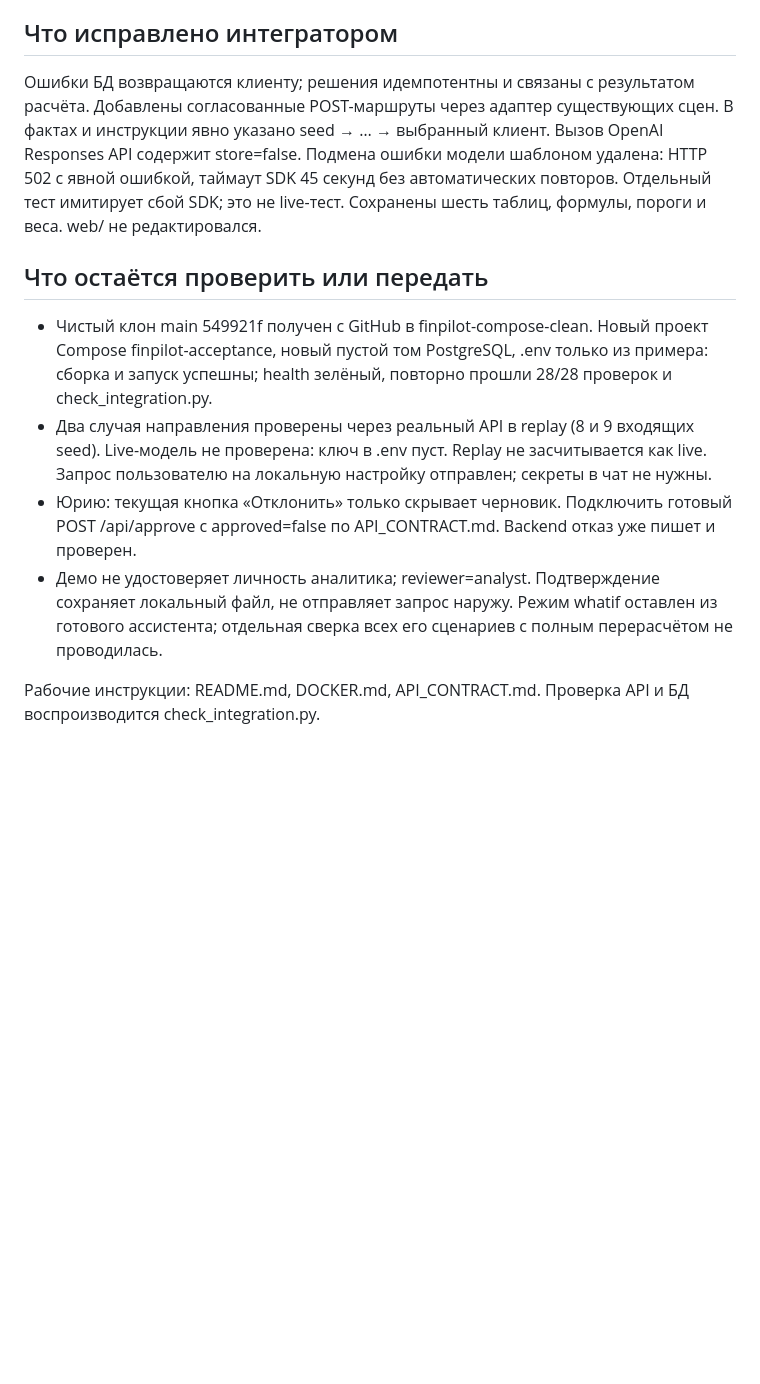
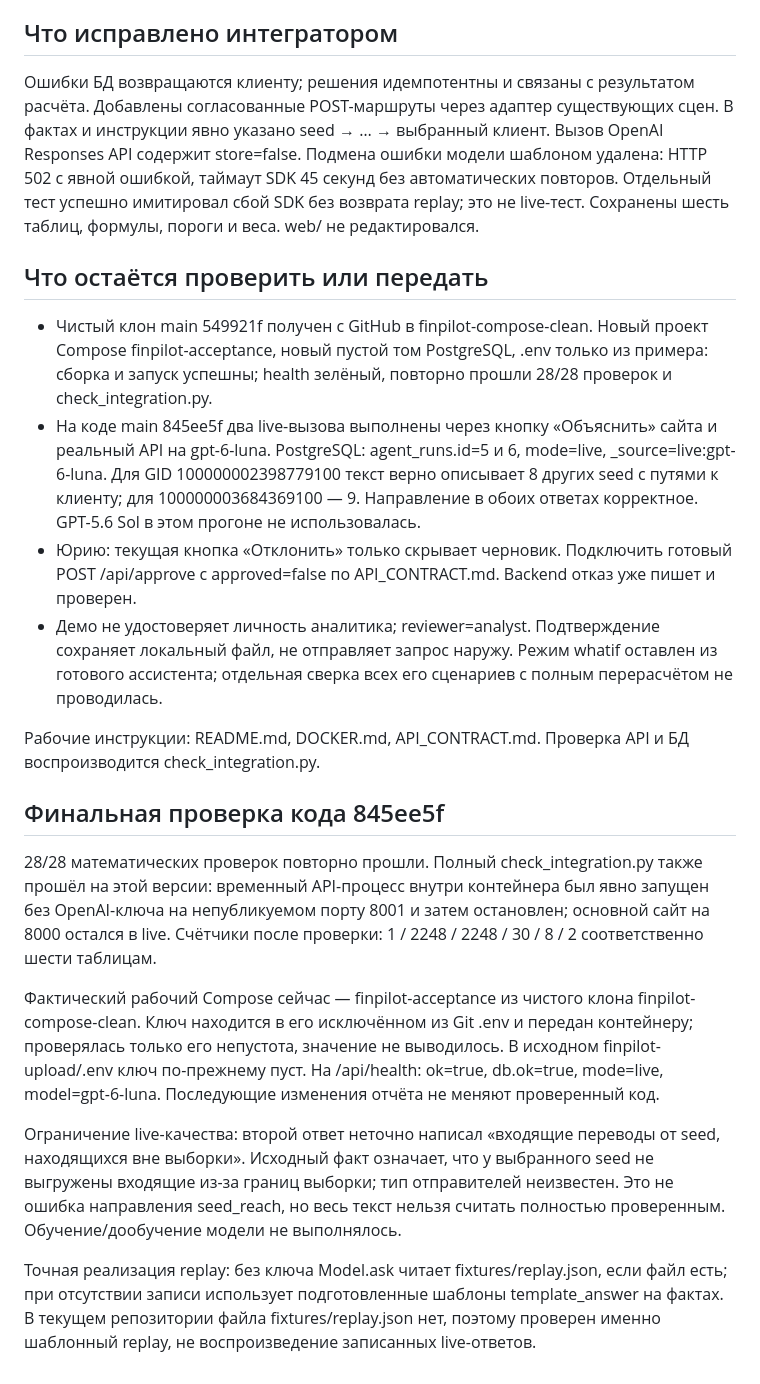
Before and after one commit to BAITC-Hacks/hack-d785f448-finpilot-ai, a Markdown page: PROGRESS.md, the part around the change. Drawn GitHub-style; blank space fills up the shorter version.

Commit message:
Record two real browser-to-model direction checks and remaining limitations

```diff
--- a/PROGRESS.md
+++ b/PROGRESS.md
@@ -16,13 +16,23 @@ Docker восстановлен после освобождения места
 
 ## Что исправлено интегратором
 
-Ошибки БД возвращаются клиенту; решения идемпотентны и связаны с результатом расчёта. Добавлены согласованные POST-маршруты через адаптер существующих сцен. В фактах и инструкции явно указано seed → … → выбранный клиент. Вызов OpenAI Responses API содержит store=false. Подмена ошибки модели шаблоном удалена: HTTP 502 с явной ошибкой, таймаут SDK 45 секунд без автоматических повторов. Отдельный тест имитирует сбой SDK; это не live-тест. Сохранены шесть таблиц, формулы, пороги и веса. web/ не редактировался.
+Ошибки БД возвращаются клиенту; решения идемпотентны и связаны с результатом расчёта. Добавлены согласованные POST-маршруты через адаптер существующих сцен. В фактах и инструкции явно указано seed → … → выбранный клиент. Вызов OpenAI Responses API содержит store=false. Подмена ошибки модели шаблоном удалена: HTTP 502 с явной ошибкой, таймаут SDK 45 секунд без автоматических повторов. Отдельный тест успешно имитировал сбой SDK без возврата replay; это не live-тест. Сохранены шесть таблиц, формулы, пороги и веса. web/ не редактировался.
 
 ## Что остаётся проверить или передать
 
 - Чистый клон main 549921f получен с GitHub в finpilot-compose-clean. Новый проект Compose finpilot-acceptance, новый пустой том PostgreSQL, .env только из примера: сборка и запуск успешны; health зелёный, повторно прошли 28/28 проверок и check_integration.py.
-- Два случая направления проверены через реальный API в replay (8 и 9 входящих seed). Live-модель не проверена: ключ в .env пуст. Replay не засчитывается как live. Запрос пользователю на локальную настройку отправлен; секреты в чат не нужны.
+- На коде main 845ee5f два live-вызова выполнены через кнопку «Объяснить» сайта и реальный API на gpt-6-luna. PostgreSQL: agent_runs.id=5 и 6, mode=live, _source=live:gpt-6-luna. Для GID 100000002398779100 текст верно описывает 8 других seed с путями к клиенту; для 100000003684369100 — 9. Направление в обоих ответах корректное. GPT-5.6 Sol в этом прогоне не использовалась.
 - Юрию: текущая кнопка «Отклонить» только скрывает черновик. Подключить готовый POST /api/approve с approved=false по API_CONTRACT.md. Backend отказ уже пишет и проверен.
 - Демо не удостоверяет личность аналитика; reviewer=analyst. Подтверждение сохраняет локальный файл, не отправляет запрос наружу. Режим whatif оставлен из готового ассистента; отдельная сверка всех его сценариев с полным перерасчётом не проводилась.
 
 Рабочие инструкции: README.md, DOCKER.md, API_CONTRACT.md. Проверка API и БД воспроизводится check_integration.py.
+
+## Финальная проверка кода 845ee5f
+
+28/28 математических проверок повторно прошли. Полный check_integration.py также прошёл на этой версии: временный API-процесс внутри контейнера был явно запущен без OpenAI-ключа на непубликуемом порту 8001 и затем остановлен; основной сайт на 8000 остался в live. Счётчики после проверки: 1 / 2248 / 2248 / 30 / 8 / 2 соответственно шести таблицам.
+
+Фактический рабочий Compose сейчас — finpilot-acceptance из чистого клона finpilot-compose-clean. Ключ находится в его исключённом из Git .env и передан контейнеру; проверялась только его непустота, значение не выводилось. В исходном finpilot-upload/.env ключ по-прежнему пуст. На /api/health: ok=true, db.ok=true, mode=live, model=gpt-6-luna. Последующие изменения отчёта не меняют проверенный код.
+
+Ограничение live-качества: второй ответ неточно написал «входящие переводы от seed, находящихся вне выборки». Исходный факт означает, что у выбранного seed не выгружены входящие из-за границ выборки; тип отправителей неизвестен. Это не ошибка направления seed_reach, но весь текст нельзя считать полностью проверенным. Обучение/дообучение модели не выполнялось.
+
+Точная реализация replay: без ключа Model.ask читает fixtures/replay.json, если файл есть; при отсутствии записи использует подготовленные шаблоны template_answer на фактах. В текущем репозитории файла fixtures/replay.json нет, поэтому проверен именно шаблонный replay, не воспроизведение записанных live-ответов.
```
